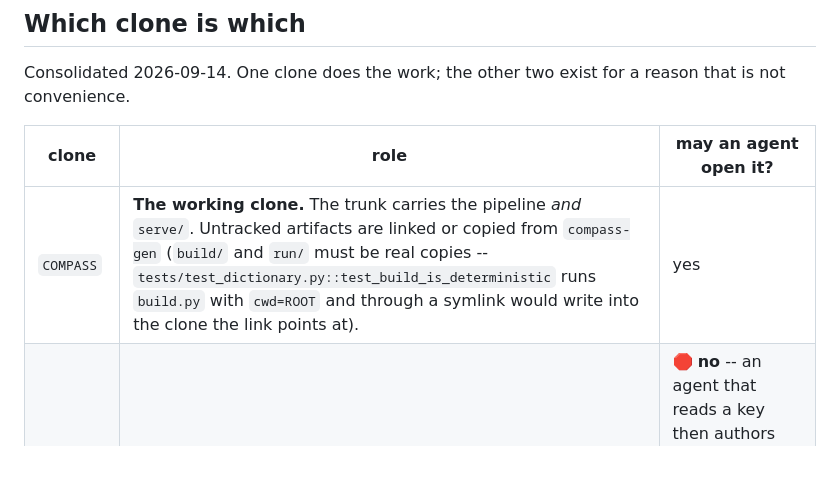
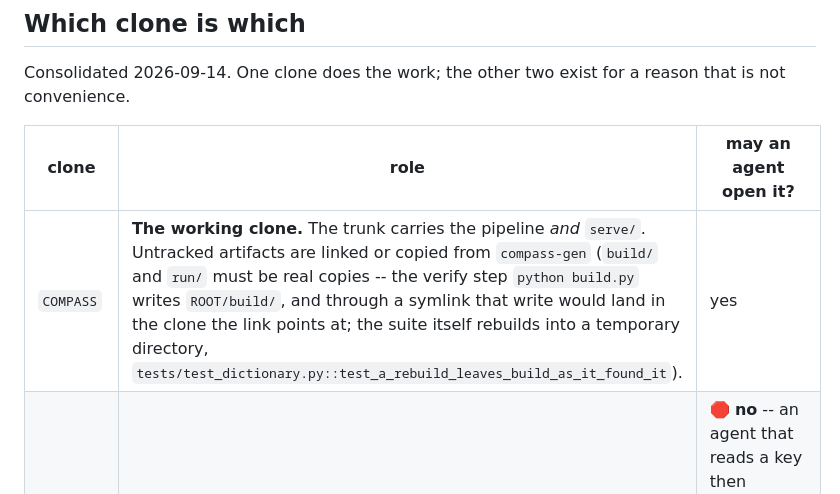
Before and after one commit to rmehta1987/COMPASS, a Markdown page: README.md, the part around the change. Rendered like a GitHub page; blank space fills up the shorter version.

```diff
--- a/README.md
+++ b/README.md
@@ -47,7 +47,7 @@ that is not convenience.
 
 | clone | role | may an agent open it? |
 |---|---|---|
-| `COMPASS` | **The working clone.** The trunk carries the pipeline *and* `serve/`. Untracked artifacts are linked or copied from `compass-gen` (`build/` and `run/` must be real copies -- `tests/test_dictionary.py::test_build_is_deterministic` runs `build.py` with `cwd=ROOT` and through a symlink would write into the clone the link points at). | yes |
+| `COMPASS` | **The working clone.** The trunk carries the pipeline *and* `serve/`. Untracked artifacts are linked or copied from `compass-gen` (`build/` and `run/` must be real copies -- the verify step `python build.py` writes `ROOT/build/`, and through a symlink that write would land in the clone the link points at; the suite itself rebuilds into a temporary directory, `tests/test_dictionary.py::test_a_rebuild_leaves_build_as_it_found_it`). | yes |
 | `compass-score` | Holds the answer keys (`benchmark/prevalence_key.py`, `benchmark/leak_facts.py`). | 🛑 **no** -- an agent that reads a key then authors prompts, docstrings or conventions is itself the leak channel, and a fresh session does not close it |
 | `compass-site` | The published GitHub Pages tree, and nothing this repository needs. **It is no longer required to serve the site:** as of 2026-09-15 the page is in-tree at `site/`, `--site-dir` defaults to it, and `serve/` exists only here -- that clone has no `serve/` at all, so it could never run the endpoint. It still holds its own `SITE_*.md` notes and 80 commits of history that were NOT brought over, so do not merge it; take paths if you need them. | yes |
 
```
Also changed, not shown: docs/loop-prompt.md (+7 -11 lines).
